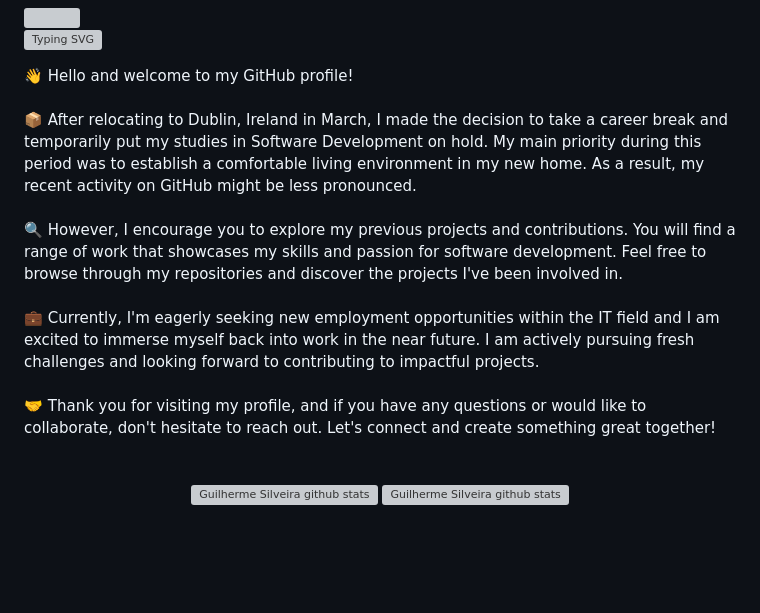
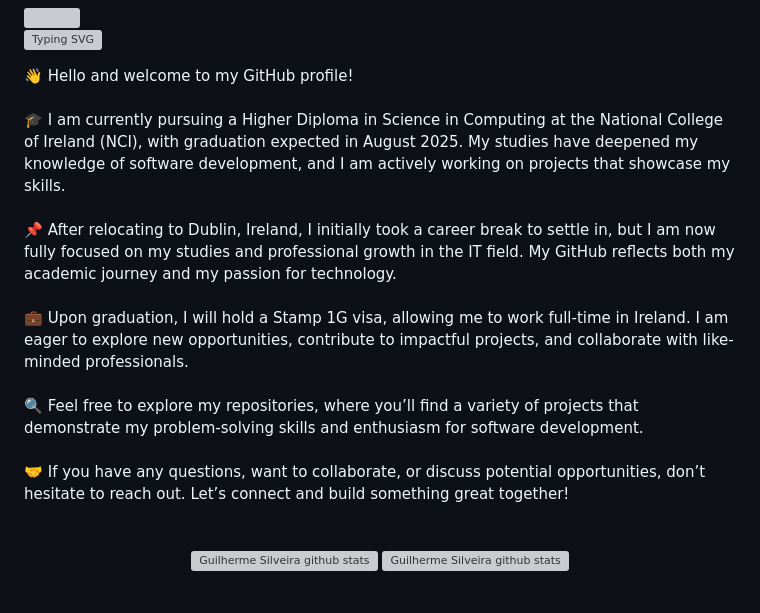
Before and after one commit to SilveiraGuilherme/SilveiraGuilherme, a Markdown page: README.md, the part around the change. Drawn GitHub-style; blank space fills up the shorter version; grey boxes are pictures that could not be loaded.

```diff
--- a/README.md
+++ b/README.md
@@ -3,10 +3,11 @@
 [![Typing SVG](https://readme-typing-svg.herokuapp.com/?color=00bfbf&size=35&center=true&vCenter=true&width=1000&lines=Hi,+my+name+is+Guilherme+Silveira.;I'm+a+Front-End+Software+Developer.;Welcome+to+my+GitHub!+:%29)](https://git.io/typing-svg)
 
 <div align="left">👋 Hello and welcome to my GitHub profile!<br/><br/>
-  📦 After relocating to Dublin, Ireland in March, I made the decision to take a career break and temporarily put my studies in Software Development on hold. My main priority during this period was to establish a comfortable living environment in my new home. As a result, my recent activity on GitHub might be less pronounced.<br/><br/>
-  🔍 However, I encourage you to explore my previous projects and contributions. You will find a range of work that showcases my skills and passion for software development. Feel free to browse through my repositories and discover the projects I've been involved in.<br/><br/>
-  💼 Currently, I'm eagerly seeking new employment opportunities within the IT field and I am excited to immerse myself back into work in the near future. I am actively pursuing fresh challenges and looking forward to contributing to impactful projects.<br/><br/>
-  🤝 Thank you for visiting my profile, and if you have any questions or would like to collaborate, don't hesitate to reach out. Let's connect and create something great together!</div><br/><br/>
+  🎓 I am currently pursuing a Higher Diploma in Science in Computing at the National College of Ireland (NCI), with graduation expected in August 2025. My studies have deepened my knowledge of software development, and I am actively working on projects that showcase my skills.<br/><br/>
+  📌 After relocating to Dublin, Ireland, I initially took a career break to settle in, but I am now fully focused on my studies and professional growth in the IT field. My GitHub reflects both my academic journey and my passion for technology.<br/><br/>
+  💼 Upon graduation, I will hold a Stamp 1G visa, allowing me to work full-time in Ireland. I am eager to explore new opportunities, contribute to impactful projects, and collaborate with like-minded professionals.<br/><br/>
+  🔍 Feel free to explore my repositories, where you’ll find a variety of projects that demonstrate my problem-solving skills and enthusiasm for software development.<br/><br/>
+  🤝 If you have any questions, want to collaborate, or discuss potential opportunities, don’t hesitate to reach out. Let’s connect and build something great together!</div><br/><br/>
 
 <div align="center">
   <img width="49%" height="195px" src="https://github-readme-stats.vercel.app/api?username=SilveiraGuilherme&show_icons=true&count_private=true&hide_border=true&title_color=00bfbf&icon_color=00bfbf&text_color=c9d1d9&bg_color=0d1117" alt="Guilherme Silveira github stats" />
```
